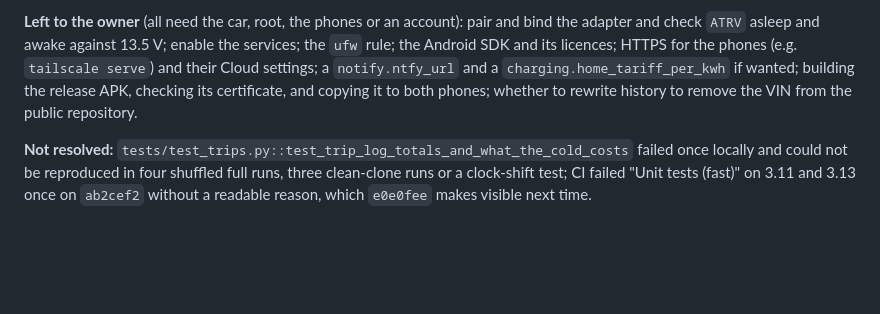
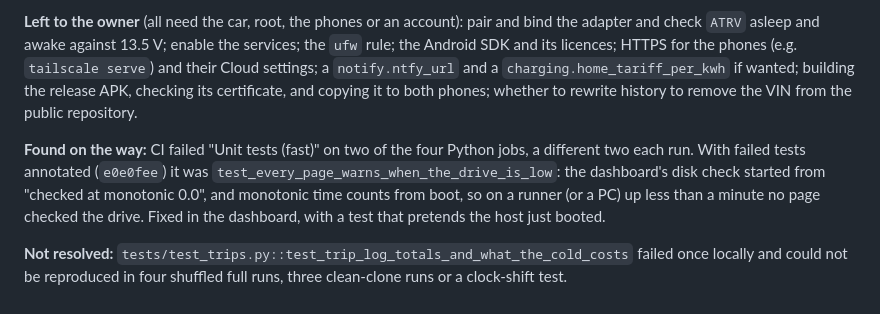
Before and after one commit to paicheck/odb-scanner, a Markdown page: docs/investigation/project_review_20261029.md, the part around the change. Drawn GitHub-style; blank space fills up the shorter version.

Commit message:
Review status: the CI failures were the dashboard's disk check after boot
Co-Authored-By: Claude Opus 5.5 <noreply@anthropic.com>

```diff
--- a/docs/investigation/project_review_20261029.md
+++ b/docs/investigation/project_review_20261029.md
@@ -189,8 +189,13 @@ for the phones (e.g. `tailscale serve`) and their Cloud settings; a
 release APK, checking its certificate, and copying it to both phones;
 whether to rewrite history to remove the VIN from the public repository.
 
+**Found on the way:** CI failed "Unit tests (fast)" on two of the four Python
+jobs, a different two each run. With failed tests annotated (`e0e0fee`) it was
+`test_every_page_warns_when_the_drive_is_low`: the dashboard's disk check
+started from "checked at monotonic 0.0", and monotonic time counts from boot,
+so on a runner (or a PC) up less than a minute no page checked the drive.
+Fixed in the dashboard, with a test that pretends the host just booted.
+
 **Not resolved:** `tests/test_trips.py::test_trip_log_totals_and_what_the_cold_costs`
 failed once locally and could not be reproduced in four shuffled full runs,
-three clean-clone runs or a clock-shift test; CI failed "Unit tests (fast)" on
-3.11 and 3.13 once on `ab2cef2` without a readable reason, which `e0e0fee`
-makes visible next time.
+three clean-clone runs or a clock-shift test.
```
